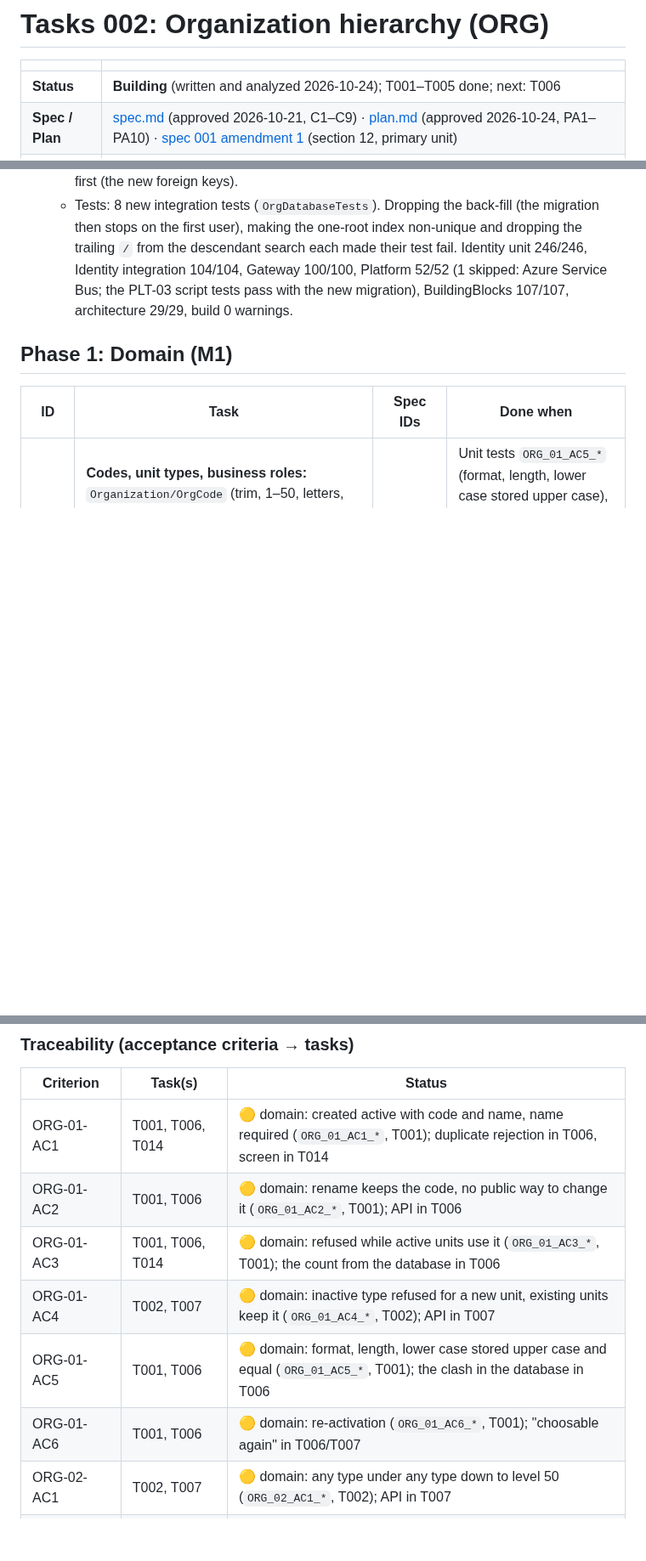
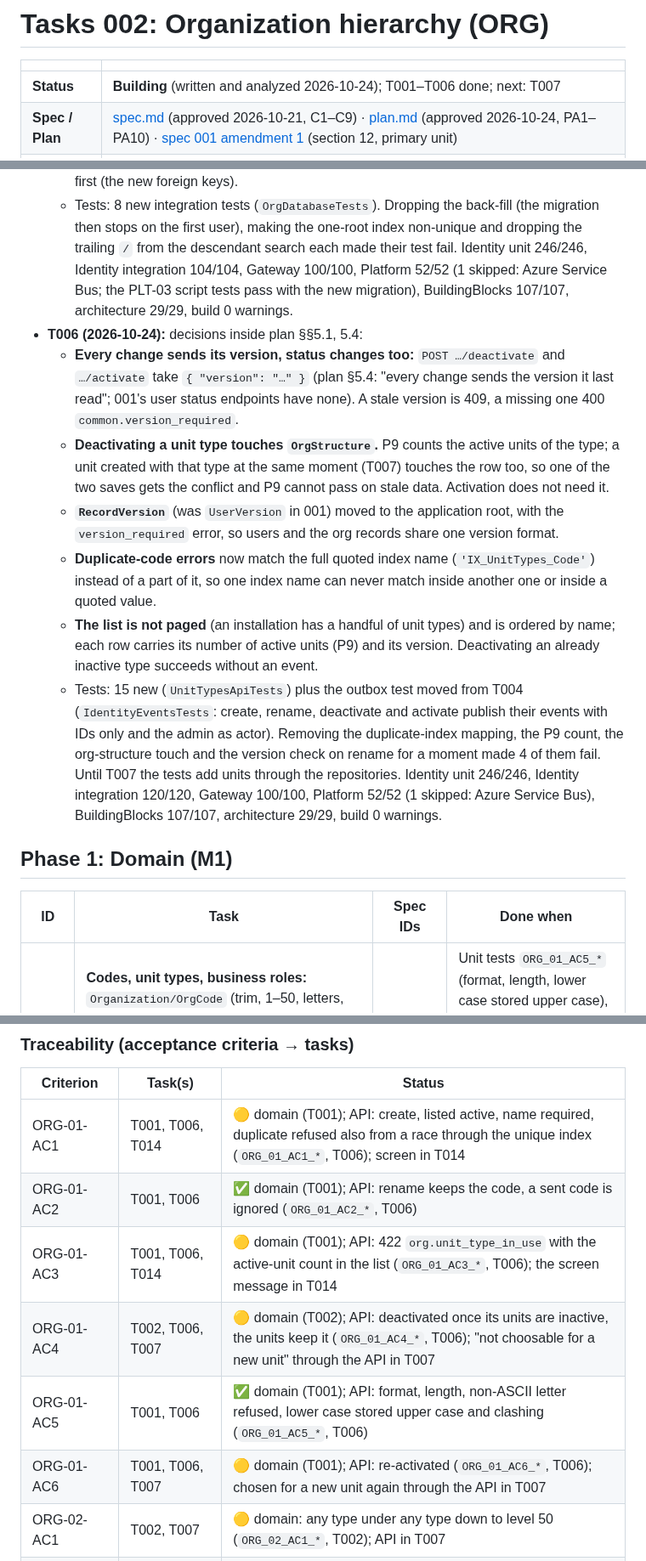
Before and after one commit to mohshacopilot/flowza, a Markdown page: specs/002-org-hierarchy/tasks.md, 3 parts joined by grey strips. Shown at 85% size. Rendered like a GitHub page; blank space fills up the shorter version.

Commit message:
docs(002): T006 done (9838ef6)
Co-Authored-By: Claude Opus 5.5 <noreply@anthropic.com>

```diff
--- a/specs/002-org-hierarchy/tasks.md
+++ b/specs/002-org-hierarchy/tasks.md
@@ -2,7 +2,7 @@
 
 | | |
 |---|---|
-| **Status** | **Building** (written and analyzed 2026-10-24); T001–T005 done; next: T006 |
+| **Status** | **Building** (written and analyzed 2026-10-24); T001–T006 done; next: T007 |
 | **Spec / Plan** | [spec.md](spec.md) (approved 2026-10-21, C1–C9) · [plan.md](plan.md) (approved 2026-10-24, PA1–PA10) · [spec 001 amendment 1](../001-platform-foundation/spec.md) (section 12, primary unit) |
 | **Rules** | One task at a time, in order. Each task ends with: builds without warnings, lint clean, its tests pass (and all earlier tests still pass), a local commit (`feat|test|docs(identity|web|cli): … (IDs)`). Nothing is pushed without the owner's OK. Every task is Milestone 1 |
 
@@ -137,6 +137,25 @@ puts every existing user into the root unit (plan §5.2).
     made their test fail. Identity unit 246/246, Identity integration 104/104, Gateway 100/100, Platform 52/52
     (1 skipped: Azure Service Bus; the PLT-03 script tests pass with the new migration), BuildingBlocks 107/107,
     architecture 29/29, build 0 warnings.
+- **T006 (2026-10-24):** decisions inside plan §§5.1, 5.4:
+  - **Every change sends its version, status changes too:** `POST …/deactivate` and `…/activate` take
+    `{ "version": "…" }` (plan §5.4: "every change sends the version it last read"; 001's user status endpoints have
+    none). A stale version is 409, a missing one 400 `common.version_required`.
+  - **Deactivating a unit type touches `OrgStructure`.** P9 counts the active units of the type; a unit created with
+    that type at the same moment (T007) touches the row too, so one of the two saves gets the conflict and P9 cannot
+    pass on stale data. Activation does not need it.
+  - **`RecordVersion`** (was `UserVersion` in 001) moved to the application root, with the `version_required` error,
+    so users and the org records share one version format.
+  - **Duplicate-code errors** now match the full quoted index name (`'IX_UnitTypes_Code'`) instead of a part of it,
+    so one index name can never match inside another one or inside a quoted value.
+  - **The list is not paged** (an installation has a handful of unit types) and is ordered by name; each row carries
+    its number of active units (P9) and its version. Deactivating an already inactive type succeeds without an event.
+  - Tests: 15 new (`UnitTypesApiTests`) plus the outbox test moved from T004 (`IdentityEventsTests`: create, rename,
+    deactivate and activate publish their events with IDs only and the admin as actor). Removing the duplicate-index
+    mapping, the P9 count, the org-structure touch and the version check on rename for a moment made 4 of them fail.
+    Until T007 the tests add units through the repositories. Identity unit 246/246, Identity integration 120/120,
+    Gateway 100/100, Platform 52/52 (1 skipped: Azure Service Bus), BuildingBlocks 107/107, architecture 29/29, build
+    0 warnings.
 
 ## Phase 1: Domain (M1)
 | ID | Task | Spec IDs | Done when |
@@ -209,12 +228,12 @@ puts every existing user into the root unit (plan §5.2).
 ### Traceability (acceptance criteria → tasks)
 | Criterion | Task(s) | Status |
 |---|---|---|
-| ORG-01-AC1 | T001, T006, T014 | 🟡 domain: created active with code and name, name required (`ORG_01_AC1_*`, T001); duplicate rejection in T006, screen in T014 |
-| ORG-01-AC2 | T001, T006 | 🟡 domain: rename keeps the code, no public way to change it (`ORG_01_AC2_*`, T001); API in T006 |
-| ORG-01-AC3 | T001, T006, T014 | 🟡 domain: refused while active units use it (`ORG_01_AC3_*`, T001); the count from the database in T006 |
-| ORG-01-AC4 | T002, T007 | 🟡 domain: inactive type refused for a new unit, existing units keep it (`ORG_01_AC4_*`, T002); API in T007 |
-| ORG-01-AC5 | T001, T006 | 🟡 domain: format, length, lower case stored upper case and equal (`ORG_01_AC5_*`, T001); the clash in the database in T006 |
-| ORG-01-AC6 | T001, T006 | 🟡 domain: re-activation (`ORG_01_AC6_*`, T001); "choosable again" in T006/T007 |
+| ORG-01-AC1 | T001, T006, T014 | 🟡 domain (T001); API: create, listed active, name required, duplicate refused also from a race through the unique index (`ORG_01_AC1_*`, T006); screen in T014 |
+| ORG-01-AC2 | T001, T006 | ✅ domain (T001); API: rename keeps the code, a sent code is ignored (`ORG_01_AC2_*`, T006) |
+| ORG-01-AC3 | T001, T006, T014 | 🟡 domain (T001); API: 422 `org.unit_type_in_use` with the active-unit count in the list (`ORG_01_AC3_*`, T006); the screen message in T014 |
+| ORG-01-AC4 | T002, T006, T007 | 🟡 domain (T002); API: deactivated once its units are inactive, the units keep it (`ORG_01_AC4_*`, T006); "not choosable for a new unit" through the API in T007 |
+| ORG-01-AC5 | T001, T006 | ✅ domain (T001); API: format, length, non-ASCII letter refused, lower case stored upper case and clashing (`ORG_01_AC5_*`, T006) |
+| ORG-01-AC6 | T001, T006, T007 | 🟡 domain (T001); API: re-activated (`ORG_01_AC6_*`, T006); chosen for a new unit again through the API in T007 |
 | ORG-02-AC1 | T002, T007 | 🟡 domain: any type under any type down to level 50 (`ORG_02_AC1_*`, T002); API in T007 |
 | ORG-02-AC2 | T002, T008, T016, T018 | 🟡 domain: under itself, a child, a grandchild refused, nothing changed (`ORG_02_AC2_*`, T002); API T008, screen T016/T018 |
 | ORG-02-AC3 | T002, T008, T013 (A2) | 🟡 domain: the whole subtree's paths follow the move (`ORG_02_AC3_*`, T002); saved in T008, rule results in T013 |
```
Also changed, not shown: other parts of specs/002-org-hierarchy/tasks.md (+2 -2 lines).
